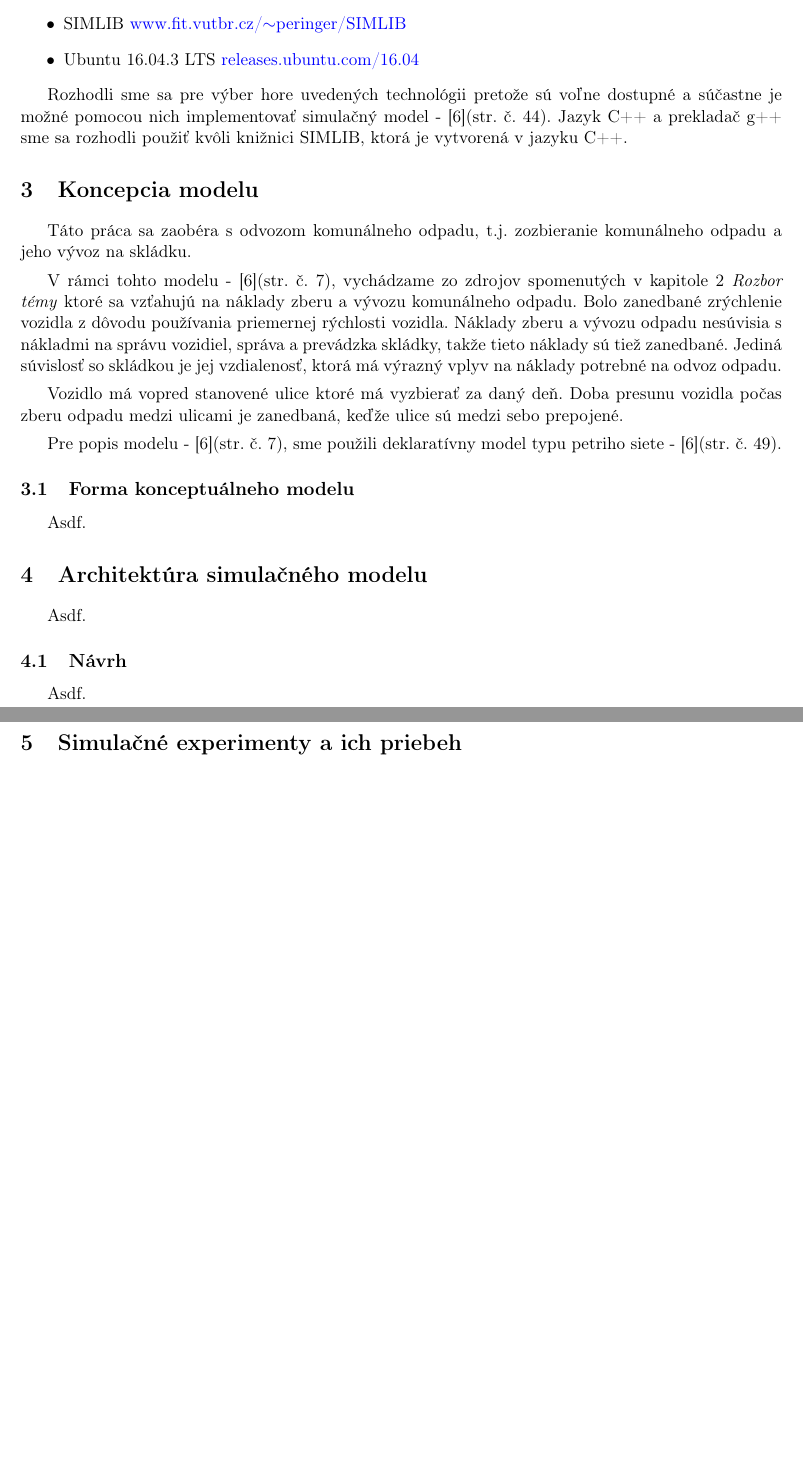
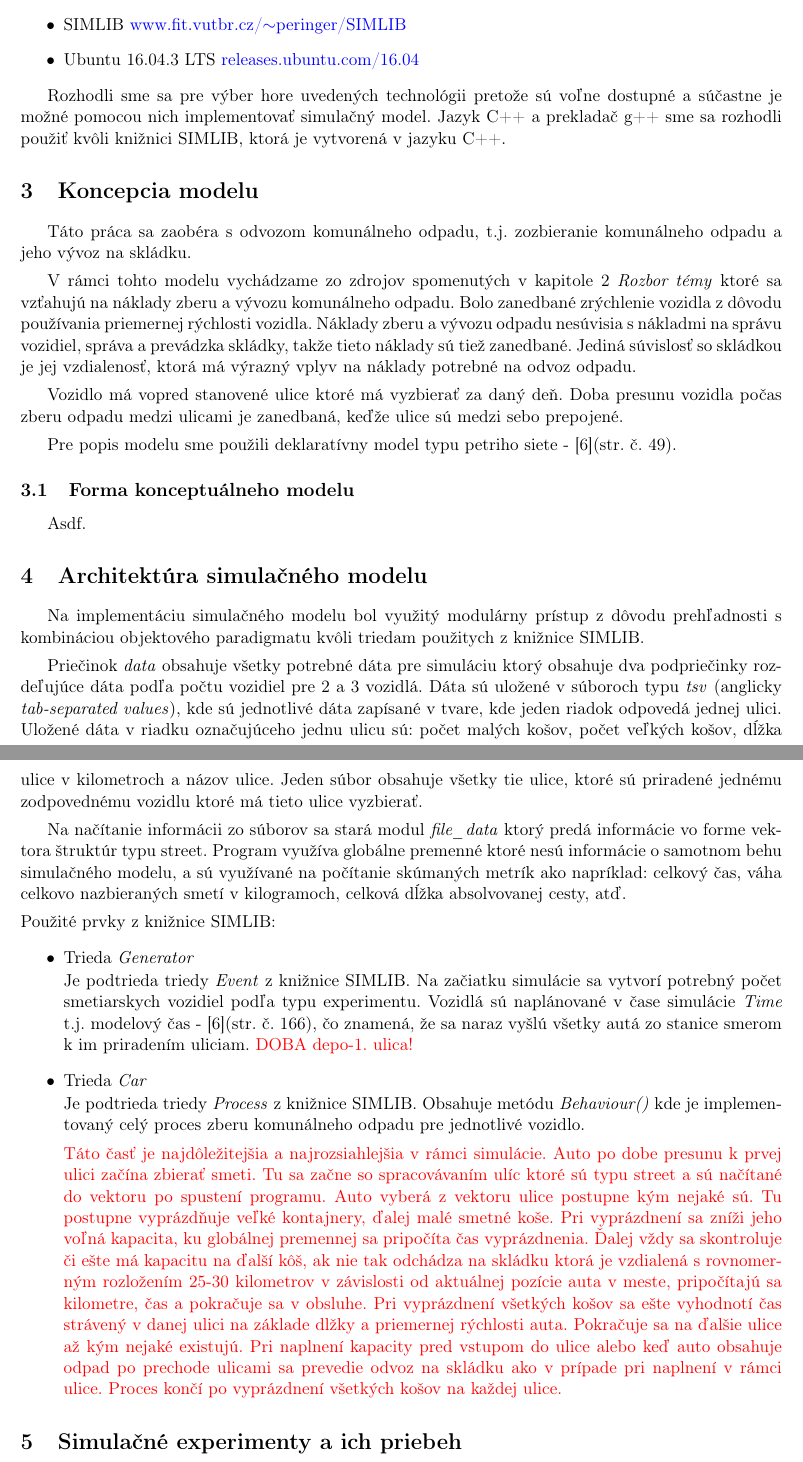
Before and after one commit to europ/VUTBR-FIT-IMS, a LaTeX document (doc/doc.tex): two parts of pages 4 and 5 of 6, joined at a grey line, cut so that both start at the same text, the shorter picture padded with empty space. Compiled offline with pdfLaTeX.

Commit message:
DEADLINE in 9h! S.O.S

```diff
--- a/doc/doc.tex
+++ b/doc/doc.tex
@@ -96,14 +96,14 @@
             \item Ubuntu 16.04.3 LTS {\color{blue}{\href{http://releases.ubuntu.com/16.04/}{releases.ubuntu.com/16.04}}}
         \end{itemize}
 
-        \indent Rozhodli sme sa pre výber hore uvedených technológii pretože sú voľne dostupné a súčastne je možné pomocou nich implementovať simulačný model - \cite{IMS}(str. č. 44). Jazyk C++ a prekladač g++ sme sa rozhodli použiť kvôli knižnici SIMLIB, ktorá je vytvorená v jazyku C++.
+        \indent Rozhodli sme sa pre výber hore uvedených technológii pretože sú voľne dostupné a súčastne je možné pomocou nich implementovať simulačný model. Jazyk C++ a prekladač g++ sme sa rozhodli použiť kvôli knižnici SIMLIB, ktorá je vytvorená v jazyku C++.
 
 \section{Koncepcia modelu}
 
     \indent Táto práca sa zaobéra s odvozom komunálneho odpadu, t.j. zozbieranie komunálneho odpadu a jeho vývoz na skládku.\\[0.4em]
-    \indent V rámci tohto modelu - \cite{IMS}(str. č. 7), vychádzame zo zdrojov spomenutých v kapitole 2 \textit{Rozbor témy} ktoré sa vzťahujú na náklady zberu a vývozu komunálneho odpadu. Bolo zanedbané zrýchlenie vozidla z dôvodu používania priemernej rýchlosti vozidla. Náklady zberu a vývozu odpadu nesúvisia s nákladmi na správu vozidiel, správa a prevádzka skládky, takže tieto náklady sú tiež zanedbané. Jediná súvislosť so skládkou je jej vzdialenosť, ktorá má výrazný vplyv na náklady potrebné na odvoz odpadu.\\[0.4em]
+    \indent V rámci tohto modelu vychádzame zo zdrojov spomenutých v kapitole 2 \textit{Rozbor témy} ktoré sa vzťahujú na náklady zberu a vývozu komunálneho odpadu. Bolo zanedbané zrýchlenie vozidla z dôvodu používania priemernej rýchlosti vozidla. Náklady zberu a vývozu odpadu nesúvisia s nákladmi na správu vozidiel, správa a prevádzka skládky, takže tieto náklady sú tiež zanedbané. Jediná súvislosť so skládkou je jej vzdialenosť, ktorá má výrazný vplyv na náklady potrebné na odvoz odpadu.\\[0.4em]
     \indent Vozidlo má vopred stanovené ulice ktoré má vyzbierať za daný deň. Doba presunu vozidla počas zberu odpadu medzi ulicami je zanedbaná, keďže ulice sú medzi sebo prepojené.\\[0.4em]
-    \indent Pre popis modelu - \cite{IMS}(str. č. 7), sme použili deklaratívny model typu petriho siete - \cite{IMS}(str. č. 49).
+    \indent Pre popis modelu sme použili deklaratívny model typu petriho siete - \cite{IMS}(str. č. 49).
 
     \subsection{Forma konceptuálneho modelu}
 
@@ -112,11 +112,20 @@
 
 \section{Architektúra simulačného modelu}
 
-    Asdf.
+    \indent Na implementáciu simulačného modelu bol využitý modulárny prístup z dôvodu prehľadnosti s kombináciou objektového paradigmatu kvôli triedam použitych z knižnice SIMLIB.\\[0.4em]
+    \indent Priečinok \textit{data} obsahuje všetky potrebné dáta pre simuláciu ktorý obsahuje dva podpriečinky rozdeľujúce dáta podľa počtu vozidiel pre 2 a 3 vozidlá. Dáta sú uložené v súboroch typu \textit{tsv} (anglicky \textit{tab-separated values}), kde sú jednotlivé dáta zapísané v tvare, kde jeden riadok odpovedá jednej ulici. Uložené dáta v riadku označujúceho jednu ulicu sú: počet malých košov, počet veľkých košov, dĺžka ulice v kilometroch a názov ulice. Jeden súbor obsahuje všetky tie ulice, ktoré sú priradené jednému zodpovednému vozidlu ktoré má tieto ulice vyzbierať.\\[0.4em]
+    \indent Na načítanie informácii zo súborov sa stará modul \textit{file\_data} ktorý predá informácie vo forme vektora štruktúr typu street. Program využíva globálne premenné ktoré nesú informácie o samotnom behu simulačného modelu, a sú využívané na počítanie skúmaných metrík ako napríklad: celkový čas, váha celkovo nazbieraných smetí v kilogramoch, celková dĺžka absolvovanej cesty, atď.\\[0.4em]
+    \noindent Použité prvky z knižnice SIMLIB:
+    \begin{itemize}
+        \item Trieda \textit{Generator}\\[0.1em]
+              Je podtrieda triedy \textit{Event} z knižnice SIMLIB. Na začiatku simulácie sa vytvorí potrebný počet smetiarskych vozidiel podľa typu experimentu. Vozidlá sú naplánované v čase simulácie \textit{Time} t.j. modelový čas - \cite{IMS}(str. č. 166), čo znamená, že sa naraz vyšlú všetky autá zo stanice smerom k im priradením uliciam. {\color{red}{DOBA depo-1. ulica!}}
+        \item Trieda \textit{Car}\\[0.1em]
+              Je podtrieda triedy \textit{Process} z knižnice SIMLIB. Obsahuje metódu \textit{Behaviour()} kde je implementovaný celý proces zberu komunálneho odpadu pre jednotlivé vozidlo.
 
-    \subsection{Návrh}
-
-        Asdf.
+              {\color{red}
+              Táto časť je najdôležitejšia a najrozsiahlejšia v rámci simulácie. Auto po dobe presunu k prvej ulici začína zbierať smeti. Tu sa začne so spracovávaním ulíc ktoré sú typu street a sú načítané do vektoru po spustení programu. Auto vyberá z vektoru ulice postupne kým nejaké sú. Tu postupne vyprázdňuje veľké kontajnery, ďalej malé smetné koše. Pri vyprázdnení sa zníži jeho voľná kapacita, ku globálnej premennej sa pripočíta čas vyprázdnenia. Ďalej vždy sa skontroluje či ešte má kapacitu na ďalší kôš, ak nie tak odchádza na skládku ktorá je vzdialená s rovnomerným rozložením 25-30 kilometrov v závislosti od aktuálnej pozície auta v meste, pripočítajú sa kilometre, čas a pokračuje sa v obsluhe. Pri vyprázdnení všetkých košov sa ešte vyhodnotí čas strávený v danej ulici na základe dlžky a priemernej rýchlosti auta. Pokračuje sa na ďalšie ulice až kým nejaké existujú. Pri naplnení kapacity pred vstupom do ulice alebo keď auto obsahuje odpad po prechode ulicami sa prevedie odvoz na skládku ako v prípade pri naplnení v rámci ulice. Proces končí po vyprázdnení všetkých košov na každej ulice.
+              }
+    \end{itemize}
 
 \section{Simulačné experimenty a ich priebeh}
 
```
Also changed, not shown: doc/doc.pdf, doc/doc.tex (6 more changed lines), 3 other files.
